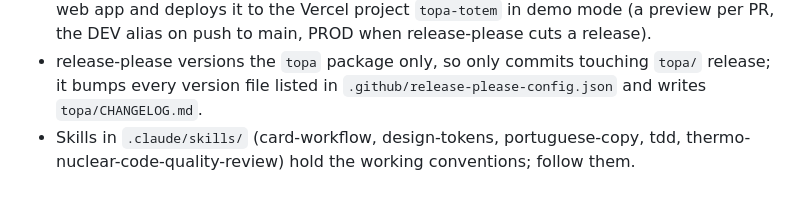
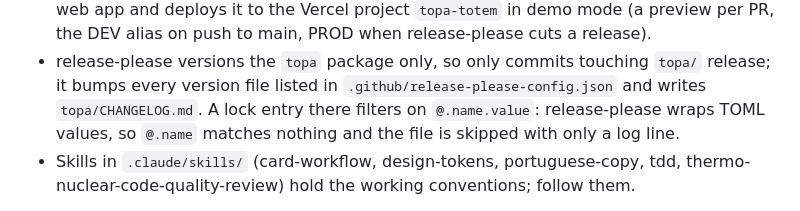
Before and after one commit to kaualimadesouza/EI, a Markdown page: CLAUDE.md, the part around the change. Rendered like a GitHub page.

Commit message:
docs: note why the lock filters read @.name.value

```diff
--- a/CLAUDE.md
+++ b/CLAUDE.md
@@ -34,6 +34,8 @@ and UI copy is in Portuguese; code is in English.
   PR, the DEV alias on push to main, PROD when release-please cuts a release).
 - release-please versions the `topa` package only, so only commits touching `topa/` release; it bumps
   every version file listed in `.github/release-please-config.json` and writes `topa/CHANGELOG.md`.
+  A lock entry there filters on `@.name.value`: release-please wraps TOML values, so `@.name` matches
+  nothing and the file is skipped with only a log line.
 - Skills in `.claude/skills/` (card-workflow, design-tokens, portuguese-copy, tdd,
   thermo-nuclear-code-quality-review) hold the working conventions; follow them.
 
```
